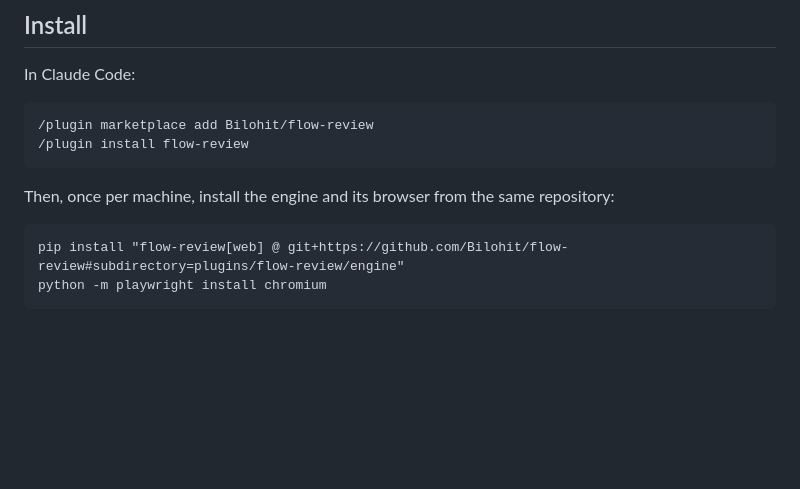
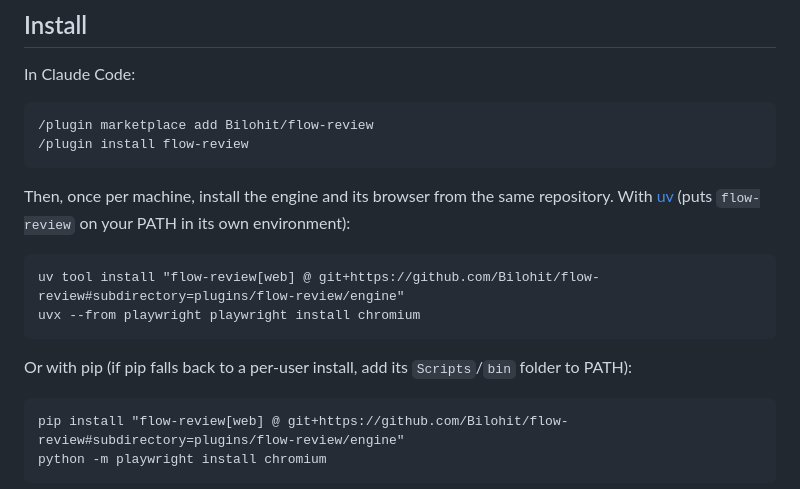
Before and after one commit to Bilohit/flow-review, a Markdown page: README.md, the part around the change. Rendered like a GitHub page; blank space fills up the shorter version.

Commit message:
docs: uv tool install as PATH-safe engine install
pip on a locked system Python falls back to a per-user install whose
Scripts dir is often off PATH; uv tool install lands in ~/.local/bin.

````diff
--- a/README.md
+++ b/README.md
@@ -62,7 +62,15 @@ In Claude Code:
 /plugin install flow-review
 ```
 
-Then, once per machine, install the engine and its browser from the same repository:
+Then, once per machine, install the engine and its browser from the same repository. With
+[uv](https://docs.astral.sh/uv/) (puts `flow-review` on your PATH in its own environment):
+
+```
+uv tool install "flow-review[web] @ git+https://github.com/Bilohit/flow-review#subdirectory=plugins/flow-review/engine"
+uvx --from playwright playwright install chromium
+```
+
+Or with pip (if pip falls back to a per-user install, add its `Scripts`/`bin` folder to PATH):
 
 ```
 pip install "flow-review[web] @ git+https://github.com/Bilohit/flow-review#subdirectory=plugins/flow-review/engine"
````
Also changed, not shown: 1 other file.
